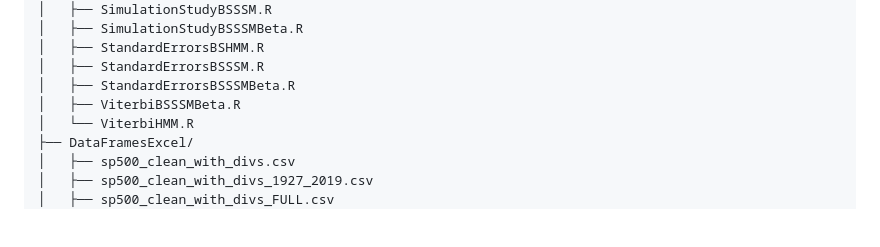
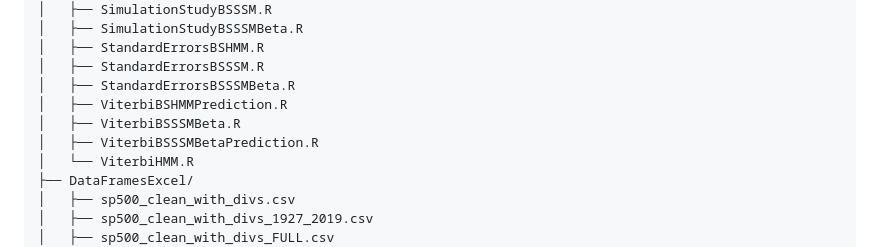
Before and after one commit to YoussefRaad-mathecon/Master-s-Thesis, a Markdown page: README.md, the part around the change. Drawn GitHub-style; blank space fills up the shorter version.

Commit message:
Add ViterbiBSHMMPrediction and ViterbiBSSSMBetaPrediction

```diff
--- a/README.md
+++ b/README.md
@@ -54,7 +54,9 @@ This section illustrates the structure of code (in `Python` and `R`) and datafra
 │   ├── StandardErrorsBSHMM.R
 │   ├── StandardErrorsBSSSM.R
 │   ├── StandardErrorsBSSSMBeta.R
+│   ├── ViterbiBSHMMPrediction.R
 │   ├── ViterbiBSSSMBeta.R
+│   ├── ViterbiBSSSMBetaPrediction.R
 │   └── ViterbiHMM.R
 ├── DataFramesExcel/
 │   ├── sp500_clean_with_divs.csv
```
